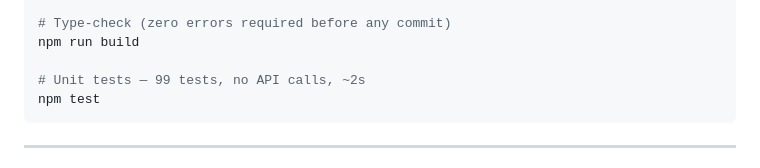
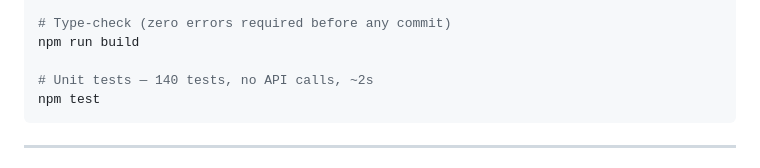
Before and after one commit to fmochnacz-roul-duke/tax-agent-ai, a Markdown page: README.md, the part around the change. GitHub-like rendering.

Commit message:
Fix docs consistency: 140 tests, add Phase 9 to roadmap tables
Co-Authored-By: Claude Sonnet 4.6 <noreply@anthropic.com>

````diff
--- a/README.md
+++ b/README.md
@@ -235,7 +235,7 @@ npm run ddq:service     # starts FastAPI service on port 8000 (requires Python 3
 # Type-check (zero errors required before any commit)
 npm run build
 
-# Unit tests — 99 tests, no API calls, ~2s
+# Unit tests — 140 tests, no API calls, ~2s
 npm test
 ```
 
````
Also changed, not shown: CLAUDE.md (+3 -2 lines), SESSION.md (+1 -1 lines).
